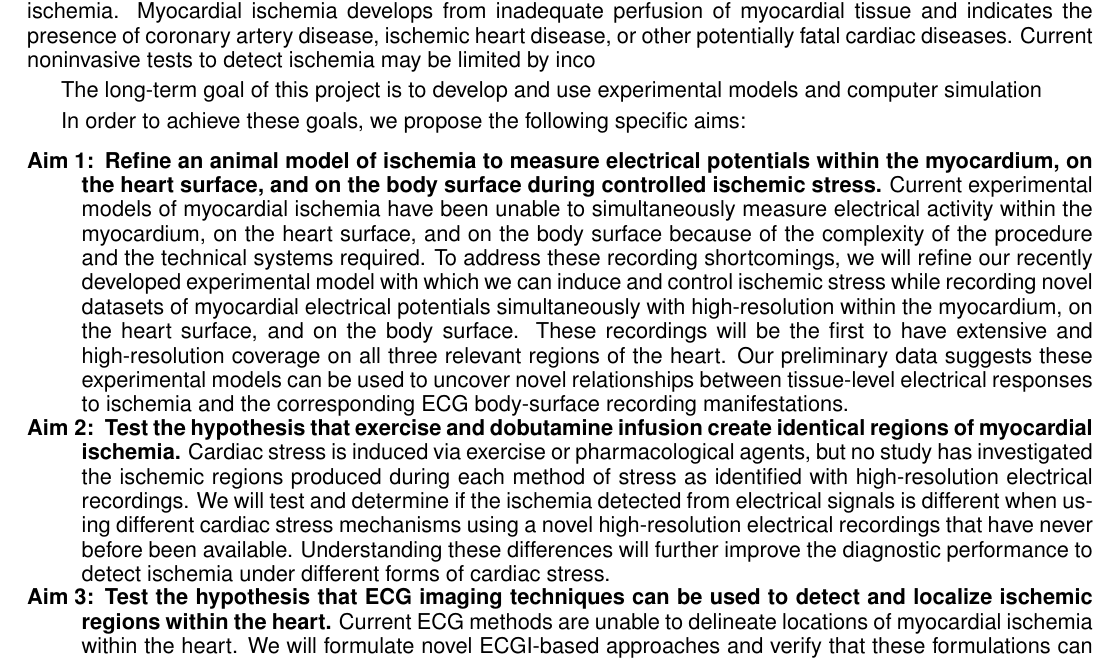
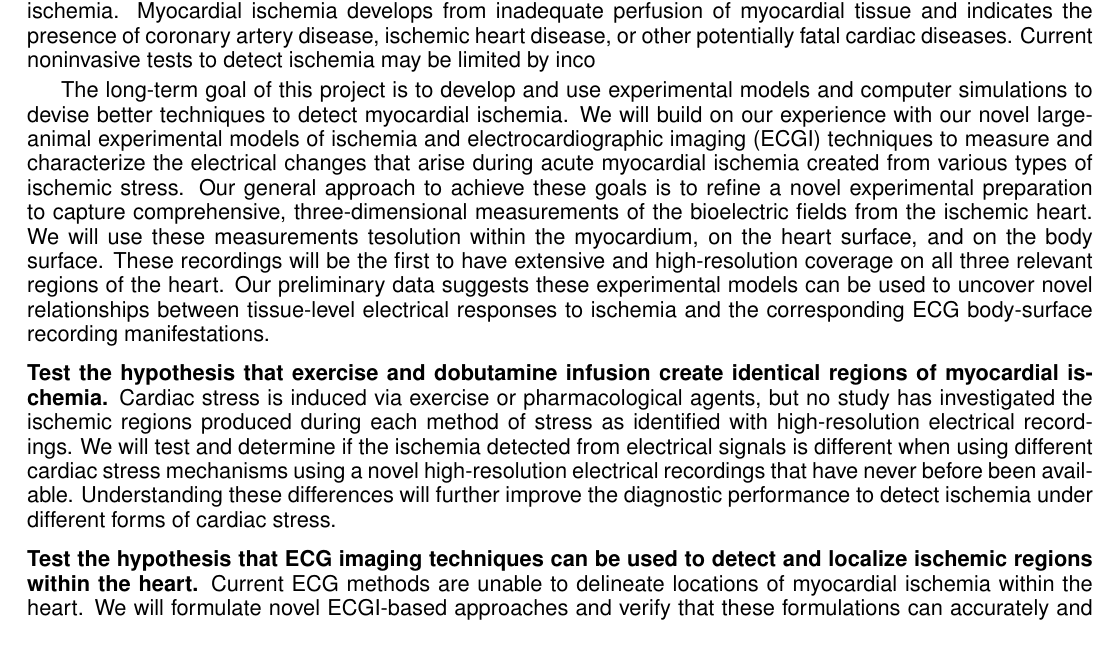
Before and after one commit to bzenger/TestingSVN, a LaTeX document (18-12-12-Proposal/Latex/ZengerProposal.tex, which reads 18-12-12-Proposal/Latex/aims.tex): part of page 5 of 17, cut so that both start at the same text. Compiled offline with pdfLaTeX.

Commit message:
breaking and fixing

```diff
--- a/18-12-12-Proposal/Latex/aims.tex
+++ b/18-12-12-Proposal/Latex/aims.tex
@@ -21,30 +21,15 @@ potentially fatal cardiac diseases. Current noninvasive tests to detect
 ischemia may be limited by inco
 
 The long-term goal of this project is to develop and use experimental
-models and computer simulation
-
-
-%
-%Paragraph 2: We propose to solve this problem using our amazing new
-%technology and ideas. We have a main hypothesis about the mechanism of the
-%system we study, which is that...  We will test this hypothesis using the
-%techniques of a) build it, b) validate it, and c) apply to our preparation.
-
-In order to achieve these goals, we propose the following specific aims:
-\vspace{-.1in} %This commands makes a negative space.
-
-\begin{desclist}
-
-  \item [Aim 1:] \textbf{Refine an animal model of ischemia to measure
-      electrical potentials within the myocardium, on the heart surface,
-      and on the body surface during controlled ischemic stress.} Current
-      experimental models of myocardial ischemia have been unable to
-      simultaneously measure electrical activity within the myocardium, on
-      the heart surface, and on the body surface because of the complexity
-      of the procedure and the technical systems required. To address these
-      recording shortcomings, we will refine our recently developed experimental
-      model with which we can induce and control ischemic stress while
-      recording novel datasets of myocardial electrical potentials simultaneously with high-resolution
+models and computer simulations to devise better techniques to detect
+myocardial ischemia. We will build on our experience with our novel large-animal
+experimental models of ischemia and electrocardiographic imaging (ECGI)
+techniques to measure and characterize the electrical changes that arise
+during acute myocardial ischemia created from various types of ischemic
+stress. Our general approach to achieve these goals is to refine a novel
+experimental preparation to capture comprehensive, three-dimensional
+measurements of the bioelectric fields from the ischemic heart. We will use
+these measurements tesolution
       within the myocardium, on the heart surface, and on the body
       surface. These recordings will be the first to have extensive and high-resolution coverage on all three relevant regions of the heart. Our preliminary data suggests these experimental models can
       be used to uncover novel relationships between tissue-level
```
